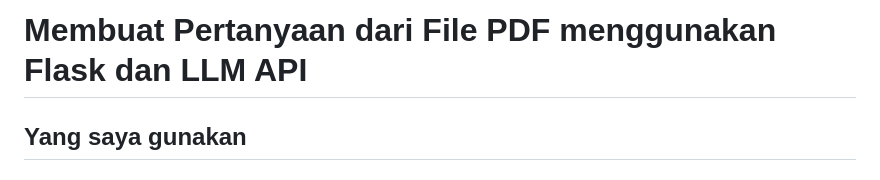
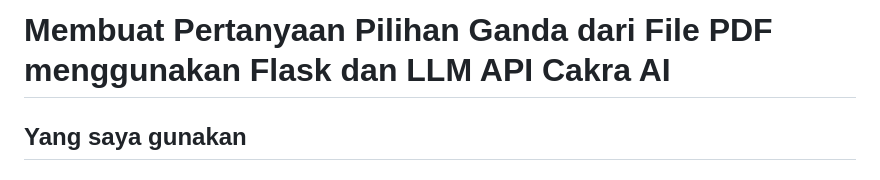
Before and after one commit to khairihr/challenge-cakra_ai, a Markdown page: ML_Challenge/README.md, the part around the change. Rendered like a GitHub page.

```diff
--- a/ML_Challenge/README.md
+++ b/ML_Challenge/README.md
@@ -1,4 +1,4 @@
-# Membuat Pertanyaan dari File PDF menggunakan Flask dan LLM API
+# Membuat Pertanyaan Pilihan Ganda dari File PDF menggunakan Flask dan LLM API Cakra AI
 
 
 ## Yang saya gunakan
```
